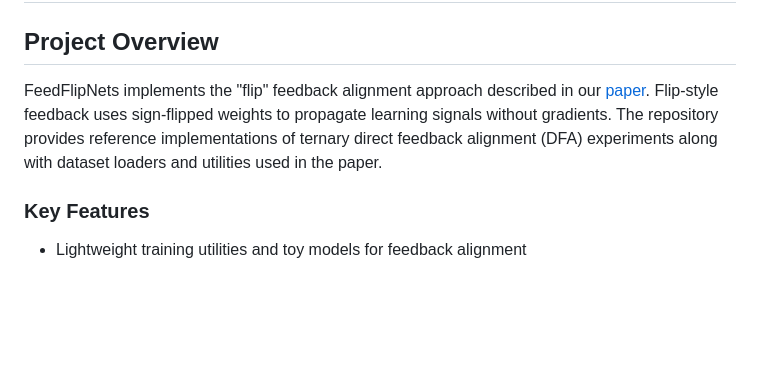
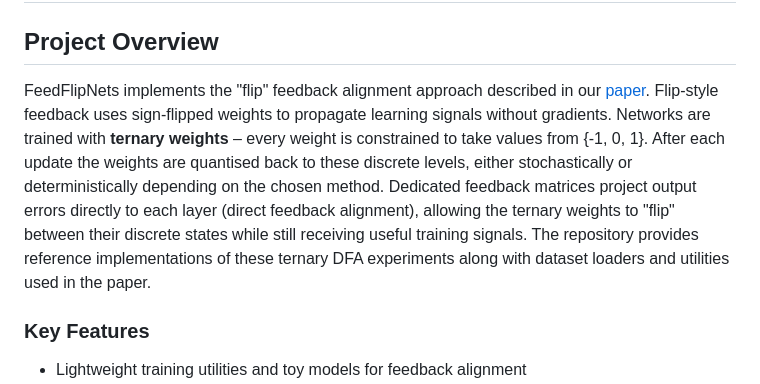
Before and after one commit to Akhilesh-Gogikar/FeedFlipNets, a Markdown page: README.md, the part around the change. Rendered like a GitHub page; blank space fills up the shorter version.

Commit message:
docs: clarify ternary flip training

```diff
--- a/README.md
+++ b/README.md
@@ -1,7 +1,17 @@
 # FeedFlipNets
 
 ## Project Overview
-FeedFlipNets implements the "flip" feedback alignment approach described in our [paper](https://arxiv.org/abs/2305.12345). Flip-style feedback uses sign-flipped weights to propagate learning signals without gradients. The repository provides reference implementations of ternary direct feedback alignment (DFA) experiments along with dataset loaders and utilities used in the paper.
+FeedFlipNets implements the "flip" feedback alignment approach described in our
+[paper](https://arxiv.org/abs/2305.12345). Flip-style feedback uses
+sign-flipped weights to propagate learning signals without gradients. Networks
+are trained with **ternary weights** – every weight is constrained to take
+values from {-1, 0, 1}. After each update the weights are quantised back to
+these discrete levels, either stochastically or deterministically depending on
+the chosen method. Dedicated feedback matrices project output errors directly to
+each layer (direct feedback alignment), allowing the ternary weights to
+"flip" between their discrete states while still receiving useful training
+signals. The repository provides reference implementations of these ternary DFA
+experiments along with dataset loaders and utilities used in the paper.
 
 ### Key Features
 - Lightweight training utilities and toy models for feedback alignment
```
